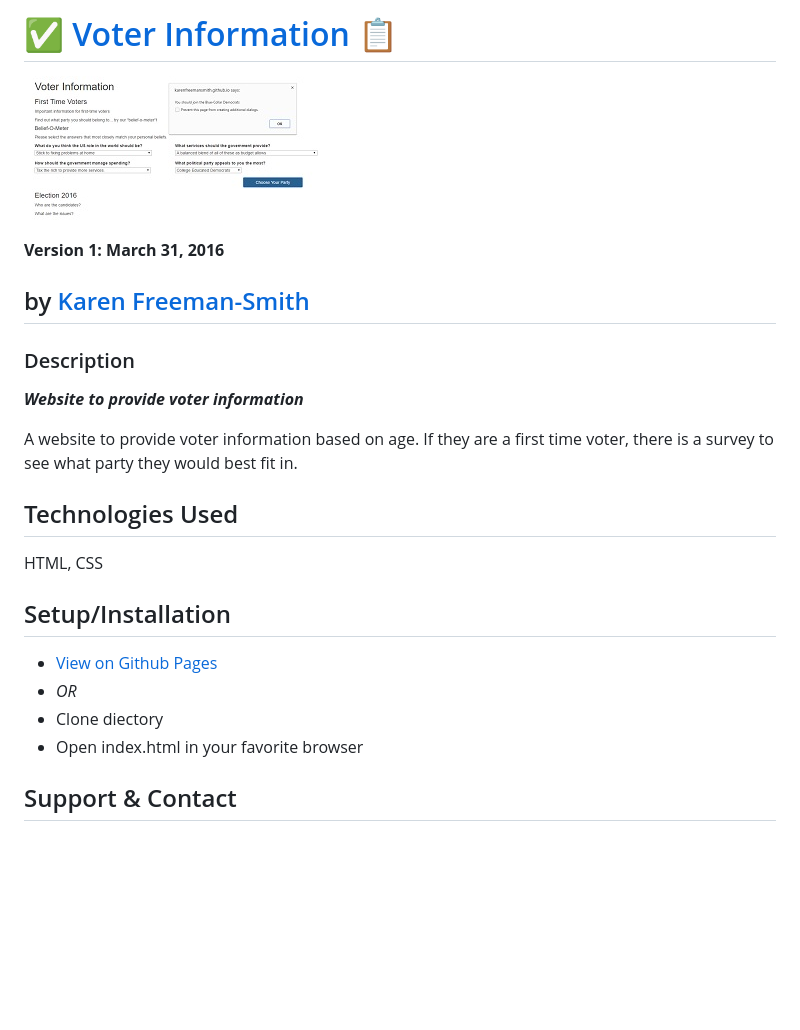
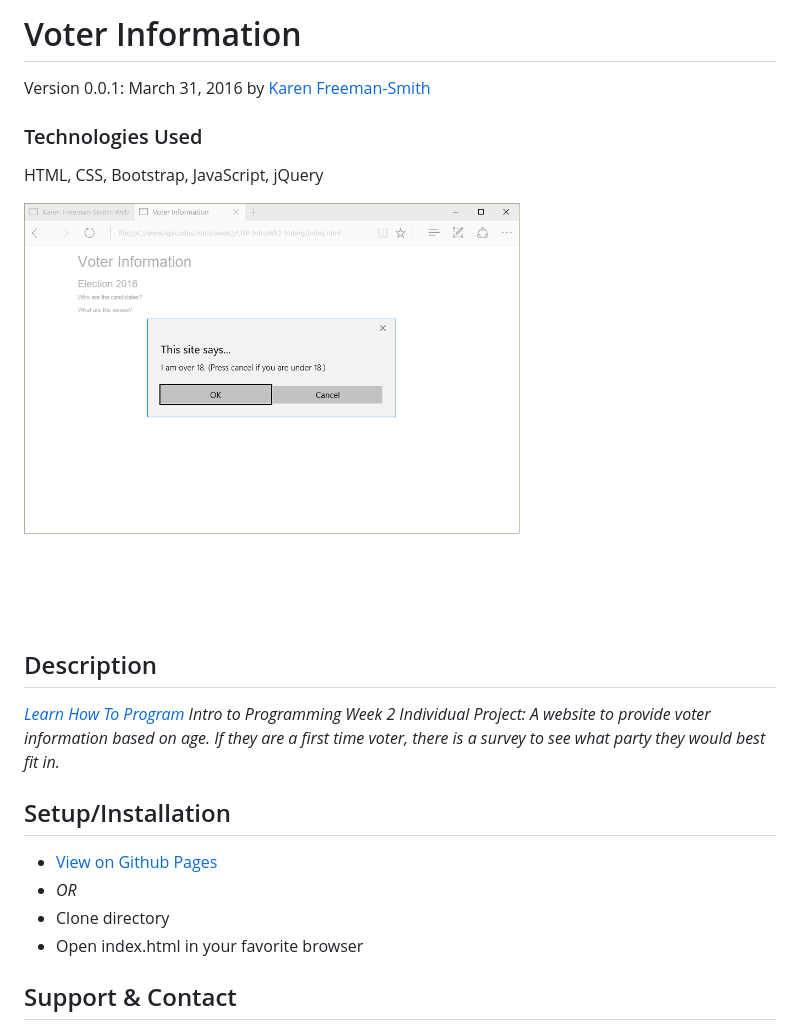
Before and after one commit to karenfreemansmith/LHP-IntroWk2-Voting, a Markdown page: README.md, the part around the change printed below. Drawn GitHub-style; pictures changed too: screenshot.png (added); blank space fills up the shorter version.

Commit message:
cleanup project directory and README

```diff
--- a/README.md
+++ b/README.md
@@ -1,17 +1,13 @@
-# :white_check_mark: [Voter Information](http://karenfreemansmith.github.io/voting) :clipboard:
-![project screenshot](/img/screenshot.jpg)
+# Voter Information
+Version 0.0.1: March 31, 2016
+by [Karen Freeman-Smith](https://karenfreemansmith.github.io)
 
-__Version 1: March 31, 2016__
+### Technologies Used
+HTML, CSS, Bootstrap, JavaScript, jQuery
 
-## by [Karen Freeman-Smith](http://karenfreemansmith.github.io)
+![screenshot of project running](screenshot.png)
 
-### Description
-__*Website to provide voter information*__
-
-A website to provide voter information based on age. If they are a first time voter, there
-is a survey to see what party they would best fit in.
-
-## Technologies Used
-HTML, CSS
+## Description
+*[Learn How To Program](http://learnhowtoprogram.com) Intro to Programming Week 2 Individual Project: A website to provide voter information based on age. If they are a first time voter, there is a survey to see what party they would best fit in.*
 
 ## Setup/Installation
@@ -19,5 +15,5 @@ HTML, CSS
 * _OR_
-* Clone diectory
+* Clone directory
 * Open index.html in your favorite browser
 
 ## Support & Contact
```
Also changed, not shown: other parts of README.md (+1 -1 lines).
